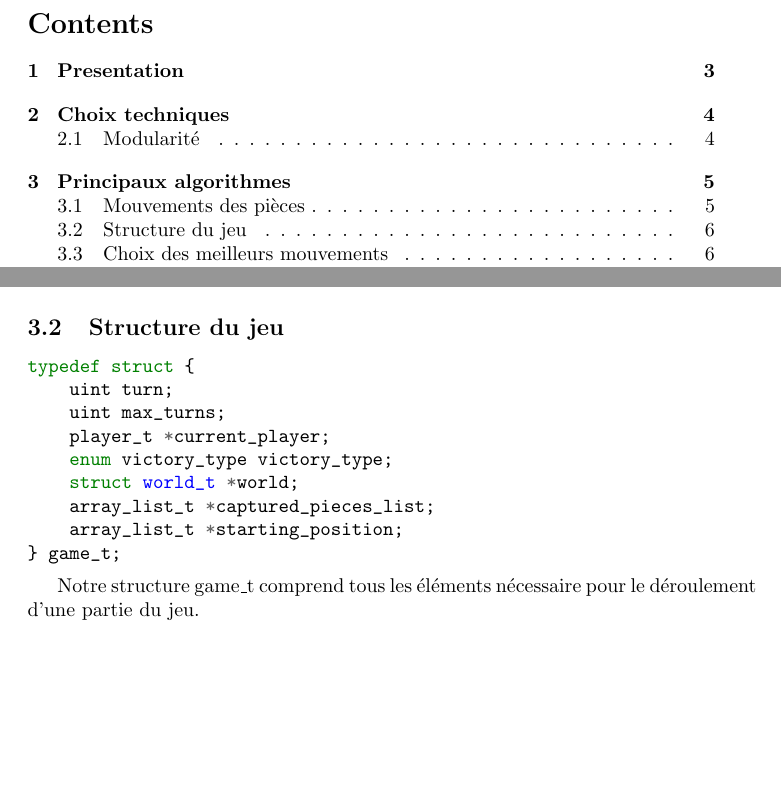
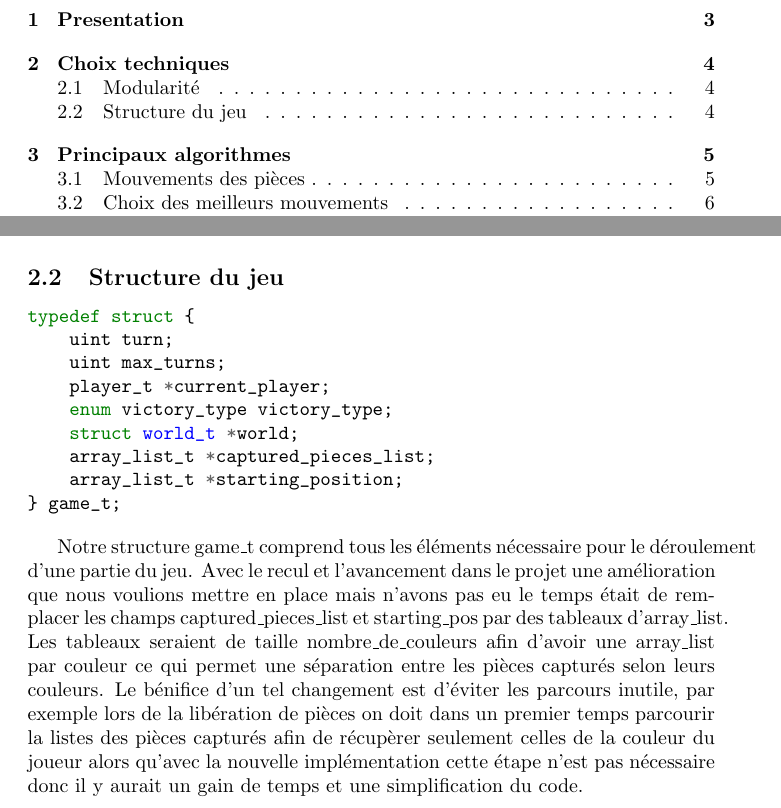
Before and after one commit to sakhalifa/Mansuba-emmk, a LaTeX document (rapport/rapport.tex, which reads rapport/algo.tex, rapport/organisation.tex): two parts of pages 2 and 6 of 8 before the commit and two parts of pages 2 and 4 of 8 after it, joined at a grey line, cut at the place of the change, the shorter picture padded with empty space. Compiled offline with pdfLaTeX.

Commit message:
Organisation de la structure du jeu

```diff
--- a/rapport/algo.tex
+++ b/rapport/algo.tex
@@ -20,23 +20,6 @@ Or, l'implémentation en ensemble ne permet pas de définir quel chemin nous avo
 Tandis qu'avec l'implémentation en arbre, il suffit de remonter l'arbre pour voir quel chemin nous avons emprunté.
 Même si l'arbre complexifie le problème, il permet de rendre les mouvements bien plus génériques.
 
-
-\subsection{Structure du jeu}
-
-\begin{minted}{c}
-typedef struct {
-    uint turn;
-    uint max_turns;
-    player_t *current_player;
-    enum victory_type victory_type;
-    struct world_t *world;
-    array_list_t *captured_pieces_list;
-    array_list_t *starting_position;
-} game_t;
-\end{minted}
-
-
-Notre structure game\_t comprend tous les éléments nécessaire pour le déroulement d'une partie du jeu.
 
 \subsection{Choix des meilleurs mouvements}
 \subsubsection{BFS}
--- a/rapport/organisation.tex
+++ b/rapport/organisation.tex
@@ -11,3 +11,30 @@ structures de données génériques. Une structure de données
 Nous avons séparé notre projet en plusieurs modules, cela nous permet d'avoir une meilleure organisation au niveau des fichiers
 ainsi que dans la logique des composants. Nos structures de données ne sont utilisable qu'a l'aide d'interfaces ce qui permet de changer
 l'implémention sans perturber les autres modules.
+
+
+\subsection{Structure du jeu}
+
+\begin{minted}{c}
+typedef struct {
+    uint turn;
+    uint max_turns;
+    player_t *current_player;
+    enum victory_type victory_type;
+    struct world_t *world;
+    array_list_t *captured_pieces_list;
+    array_list_t *starting_position;
+} game_t;
+\end{minted}
+
+
+Notre structure game\_t comprend tous les éléments nécessaire pour le déroulement
+d'une partie du jeu.
+Avec le recul et l'avancement dans le projet une amélioration que nous voulions mettre en place mais n'avons
+pas eu le temps était de remplacer les champs captured\_pieces\_list et starting\_pos par des tableaux d'array\_list.
+Les tableaux seraient de taille nombre\_de\_couleurs afin d'avoir une array\_list par couleur ce qui permet
+une séparation entre les pièces capturés selon leurs couleurs. Le bénifice d'un tel changement est
+d'éviter les parcours inutile, par exemple lors de la libération de pièces on doit dans un premier temps
+parcourir la listes des pièces capturés afin de récupèrer seulement celles de la couleur du joueur alors
+qu'avec la nouvelle implémentation cette étape n'est pas nécessaire donc il y aurait un gain de temps et
+une simplification du code.
```
